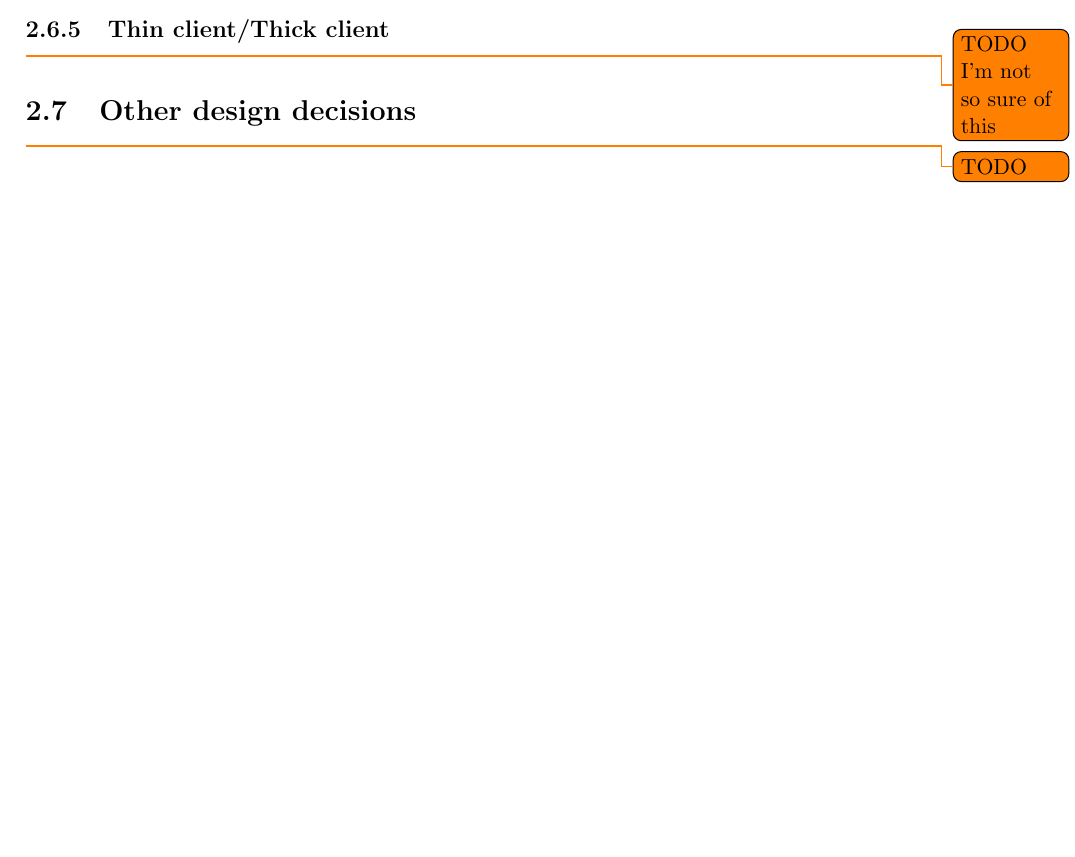
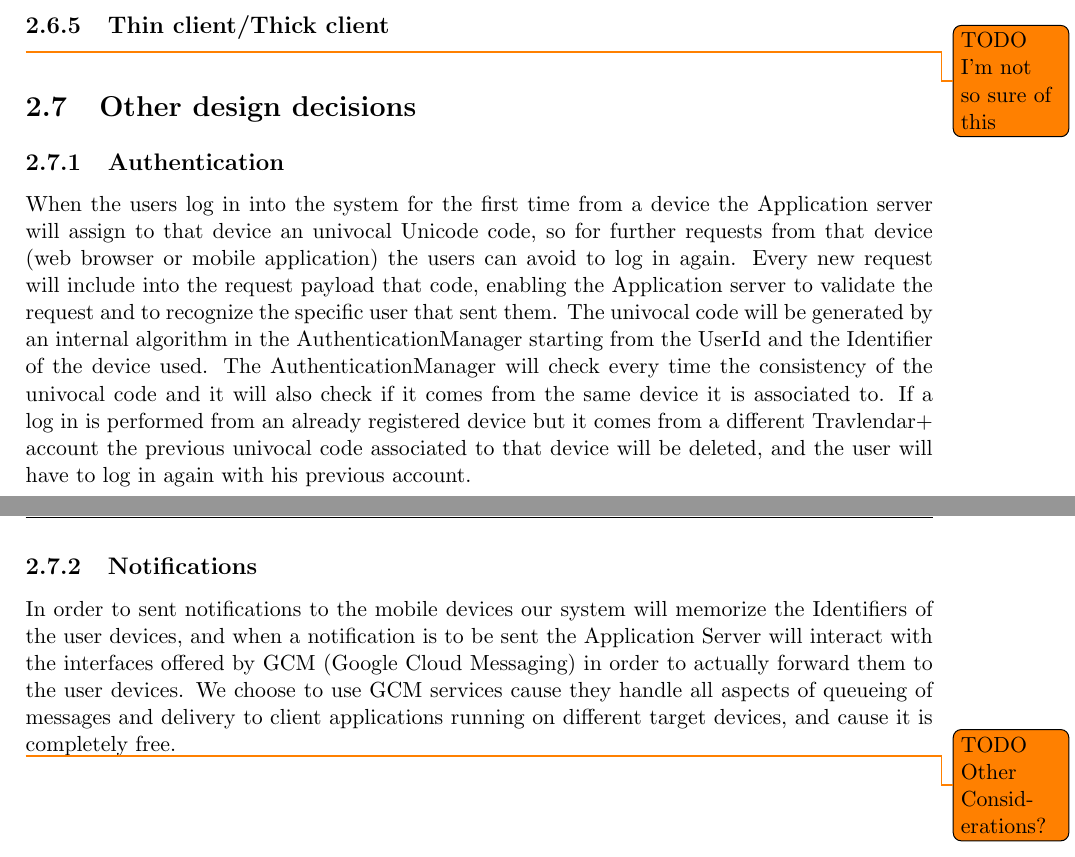
Before and after one commit to JustSalva/MelziPinaSalvadore, a LaTeX document (DD/DD.tex, which reads DD/2-ArchitecturalDesign/7-other_design_decisions.tex): part of page 13 of 19 before the commit and two parts of pages 14 and 15 of 21 after it, the two joined at a grey line, cut so that both start at the same text, the shorter picture padded with empty space. Compiled offline with pdfLaTeX.

Commit message:
"other design decisions" added

```diff
--- a/DD/2-ArchitecturalDesign/7-other_design_decisions.tex
+++ b/DD/2-ArchitecturalDesign/7-other_design_decisions.tex
@@ -0,0 +1,8 @@
+\subsection{Authentication}
+When the users log in into the system for the first time from a device the Application server will assign to that device an univocal Unicode code, so for further requests from that device (web browser or mobile application) the users can avoid to log in again. Every new request will include into the request payload that code, enabling the Application server to validate the request and to recognize the specific user that sent them. The univocal code will be generated by an internal algorithm in the AuthenticationManager starting from the UserId and the Identifier of the device used. The AuthenticationManager will check every time the consistency of the univocal code and it will also check if it comes from the same device it is associated to.
+If a log in is performed from an already registered device but it comes from a different Travlendar+ account the previous univocal code associated to that device will be deleted, and the user will have to log in again with his previous account.
+
+\subsection{Notifications}
+In order to sent notifications to the mobile devices our system will memorize the Identifiers of the user devices, and when a notification is to be sent the Application Server will interact with the interfaces offered by GCM (Google Cloud Messaging) in order to actually forward them to the user devices. We choose to use GCM services cause they handle all aspects of queueing of messages and delivery to client applications running on different target devices, and cause it is completely free.
+
+\todo{TODO Other Considerations?}
--- a/DD/DD.tex
+++ b/DD/DD.tex
@@ -111,7 +111,7 @@
 
 		\section{Other design decisions}
 		\label{sect:Other design decisions}
-			\todo{TODO}
+			\input{./2-ArchitecturalDesign/7-other_design_decisions.tex}
 
 	\chapter{ALGORITHM DESIGN}
 	\label{ch:ALGORITHM DESIGN}
```
Also changed, not shown: DD/1-Introduction/3-abbreviations.tex (+3 -0 lines), DD/images/ApplicationServer.png.
